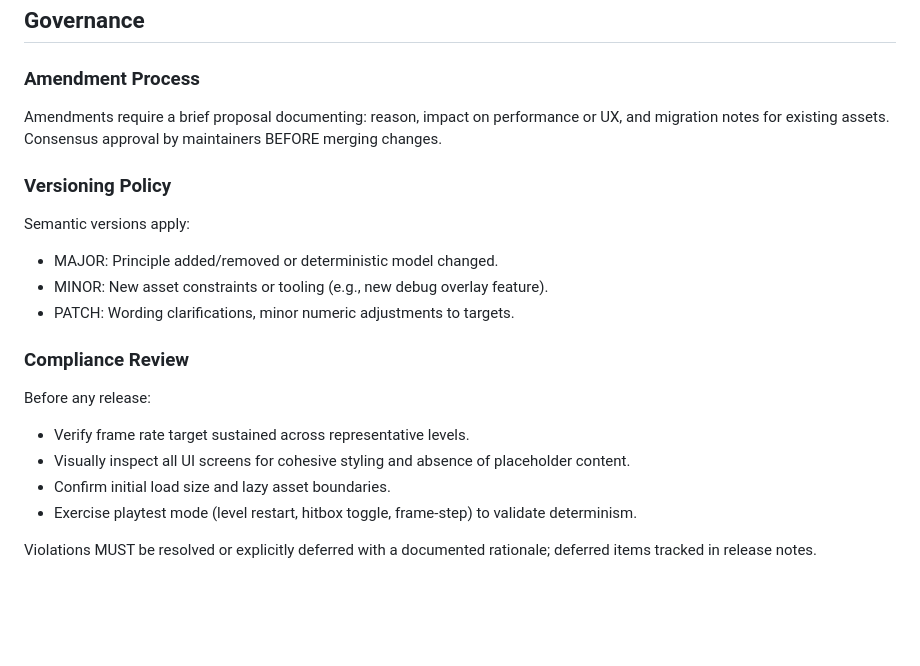
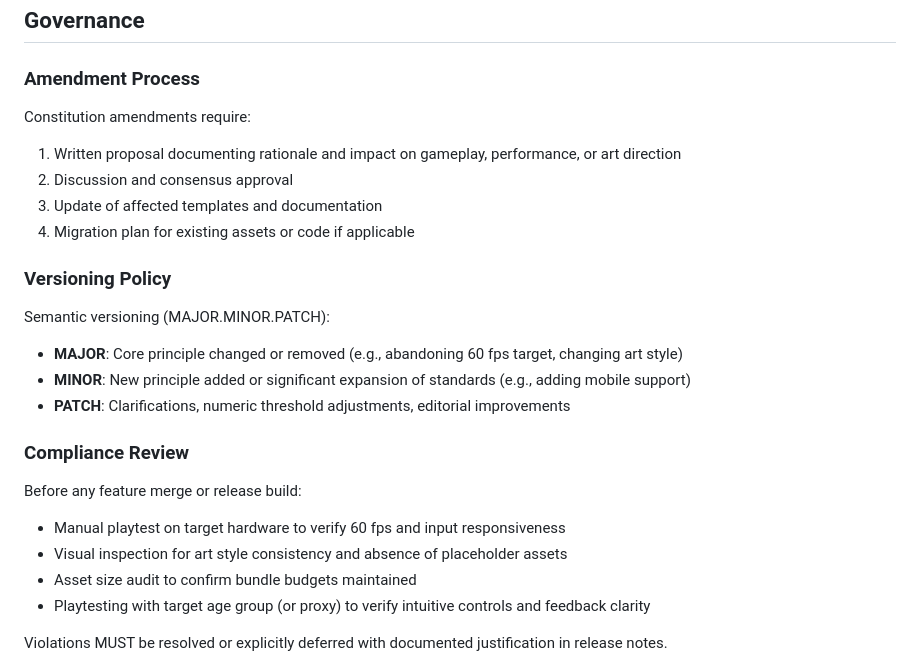
Before and after one commit to CameronWills/le-monsters, a Markdown page: .specify/memory/constitution.md, the part around one of its changes. Drawn GitHub-style; blank space fills up the shorter version.

```diff
--- a/.specify/memory/constitution.md
+++ b/.specify/memory/constitution.md
@@ -46,20 +63,24 @@ Game logic (physics, collision, enemy behaviour) MUST be deterministic for ident
 ## Governance
 
 ### Amendment Process
-Amendments require a brief proposal documenting: reason, impact on performance or UX, and migration notes for existing assets. Consensus approval by maintainers BEFORE merging changes.
+Constitution amendments require:
+1. Written proposal documenting rationale and impact on gameplay, performance, or art direction
+2. Discussion and consensus approval
+3. Update of affected templates and documentation
+4. Migration plan for existing assets or code if applicable
 
 ### Versioning Policy
-Semantic versions apply:
-- MAJOR: Principle added/removed or deterministic model changed.
-- MINOR: New asset constraints or tooling (e.g., new debug overlay feature).
-- PATCH: Wording clarifications, minor numeric adjustments to targets.
+Semantic versioning (MAJOR.MINOR.PATCH):
+- **MAJOR**: Core principle changed or removed (e.g., abandoning 60 fps target, changing art style)
+- **MINOR**: New principle added or significant expansion of standards (e.g., adding mobile support)
+- **PATCH**: Clarifications, numeric threshold adjustments, editorial improvements
 
 ### Compliance Review
-Before any release:
-- Verify frame rate target sustained across representative levels.
-- Visually inspect all UI screens for cohesive styling and absence of placeholder content.
-- Confirm initial load size and lazy asset boundaries.
-- Exercise playtest mode (level restart, hitbox toggle, frame-step) to validate determinism.
+Before any feature merge or release build:
+- Manual playtest on target hardware to verify 60 fps and input responsiveness
+- Visual inspection for art style consistency and absence of placeholder assets
+- Asset size audit to confirm bundle budgets maintained
+- Playtesting with target age group (or proxy) to verify intuitive controls and feedback clarity
 
-Violations MUST be resolved or explicitly deferred with a documented rationale; deferred items tracked in release notes.
+Violations MUST be resolved or explicitly deferred with documented justification in release notes.
 
```
Also changed, not shown: other parts of .specify/memory/constitution.md (+44 -27 lines), .specify/templates/plan-template.md (+20 -16 lines).
